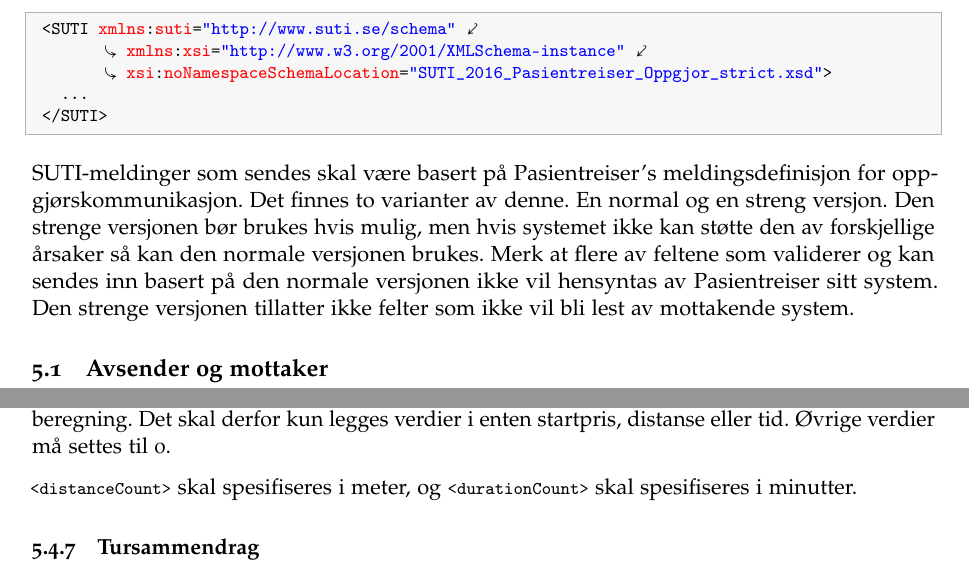
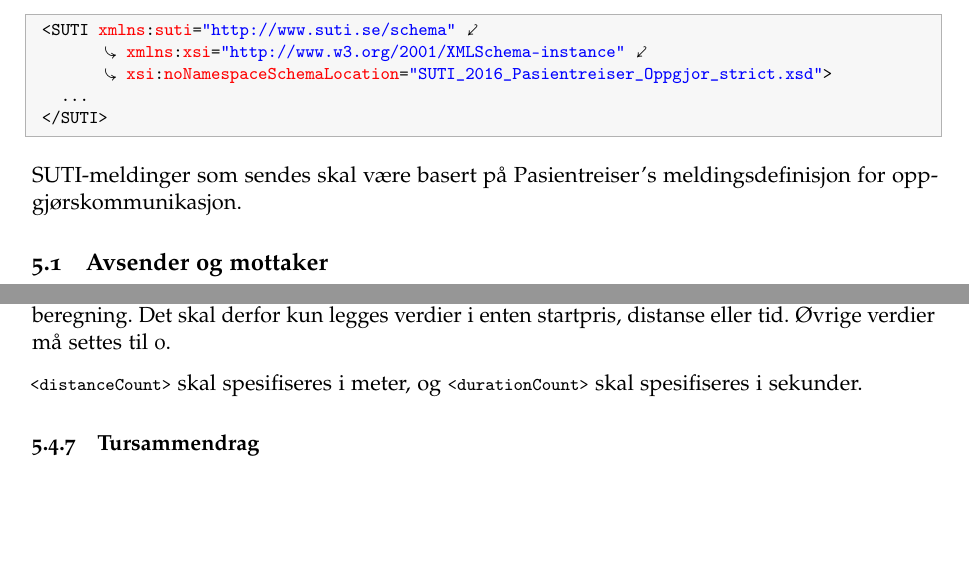
Before and after one commit to pasientreiser/selvdeklarasjon-oppgjor, a LaTeX document (selvdeklarasjon/selvdeklarasjon.tex): two parts of pages 7 and 12 of 19, joined at a grey line, cut so that both start at the same text, the shorter picture padded with empty space. Compiled offline with pdfLaTeX.

Commit message:
Versjon 1.4
- Endret enhet for distanceCount til sekunder

```diff
--- a/selvdeklarasjon/selvdeklarasjon.tex
+++ b/selvdeklarasjon/selvdeklarasjon.tex
@@ -284,7 +284,7 @@ Meldingene under brukes til fakturering og utbetaling. Disse meldingene kalles s
 </SUTI>
 \end{lstlisting}
 
-SUTI-meldinger som sendes skal være basert på Pasientreiser's meldingsdefinisjon for oppgjørskommunikasjon. Det finnes to varianter av denne. En normal og en streng versjon. Den strenge versjonen bør brukes hvis mulig, men hvis systemet ikke kan støtte den av forskjellige årsaker så kan den normale versjonen brukes. Merk at flere av feltene som validerer og kan sendes inn basert på den normale versjonen ikke vil hensyntas av Pasientreiser sitt system. Den strenge versjonen tillatter ikke felter som ikke vil bli lest av mottakende system.
+SUTI-meldinger som sendes skal være basert på Pasientreiser's meldingsdefinisjon for oppgjørskommunikasjon.
 
 \needspace{3\baselineskip}
 \subsection{Avsender og mottaker}
@@ -588,7 +588,7 @@ For hver calculationFare finnes enten et \lstinline{<fixedPriceAmount>} eller et
 
 På bakgrunn av hvordan takstkodene er definert så vil et \lstinline{<taximeterAmount>} kun inneholde én beregning. Det skal derfor kun legges verdier i enten startpris, distanse eller tid. Øvrige verdier må settes til 0.
 
-\lstinline{<distanceCount>} skal spesifiseres i meter, og \lstinline{<durationCount>} skal spesifiseres i minutter.
+\lstinline{<distanceCount>} skal spesifiseres i meter, og \lstinline{<durationCount>} skal spesifiseres i sekunder.
 
 \subsubsection{Tursammendrag}
 
```
Also changed, not shown: selvdeklarasjon/selvdeklarasjon.pdf, selvdeklarasjon/selvdeklarasjon.tex (2 more changed lines), 1 other file.
